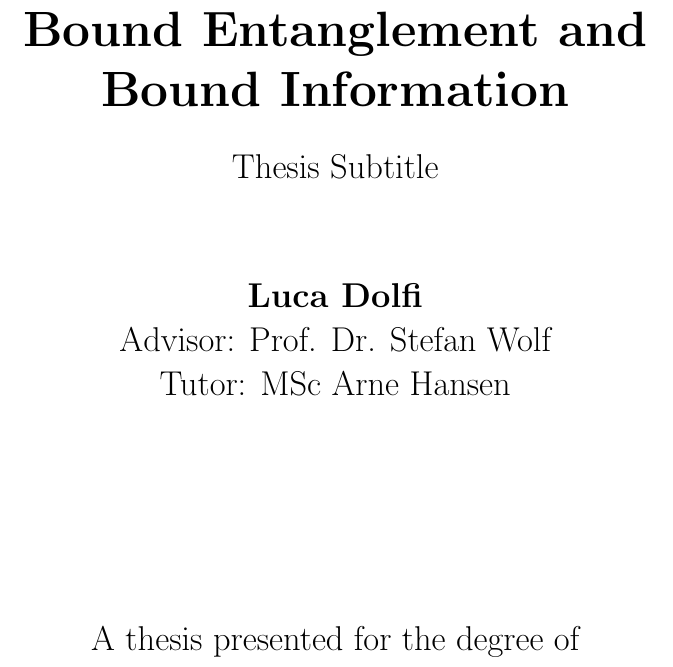
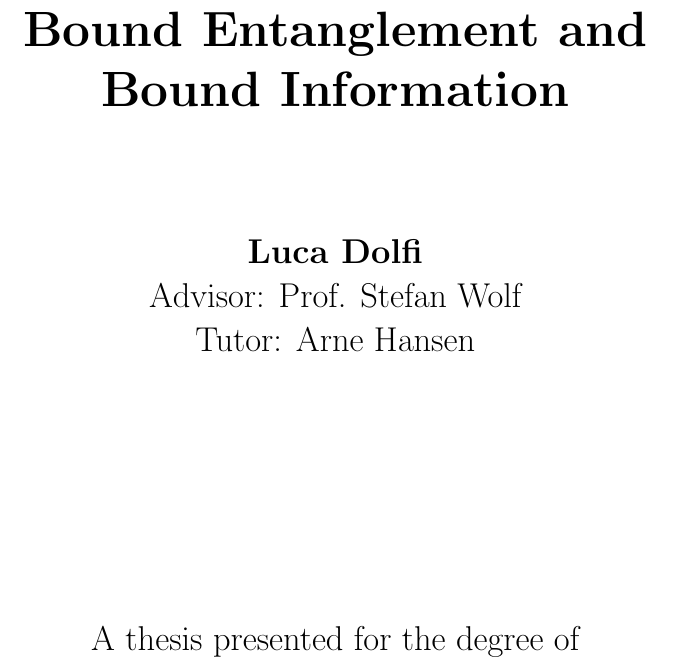
Before and after one commit to CrashingBrain/BSc_Project, a LaTeX thesis (writings/BScPro-LDolfi.tex, which reads writings/chapters/title.tex): part of page 1 of 10, cut so that both start at the same text. Compiled offline with pdfLaTeX.

Commit message:
corrected title page

```diff
--- a/writings/chapters/title.tex
+++ b/writings/chapters/title.tex
@@ -7,13 +7,12 @@
 
         \vspace{0.5cm}
         \LARGE
-        Thesis Subtitle
 
         \vspace{1.5cm}
 
         \textbf{Luca Dolfi}\\
-         Advisor: Prof. Dr. Stefan Wolf \\
-         Tutor: MSc Arne Hansen \\
+         Advisor: Prof. Stefan Wolf \\
+         Tutor: Arne Hansen \\
 
         \vfill
 
```
